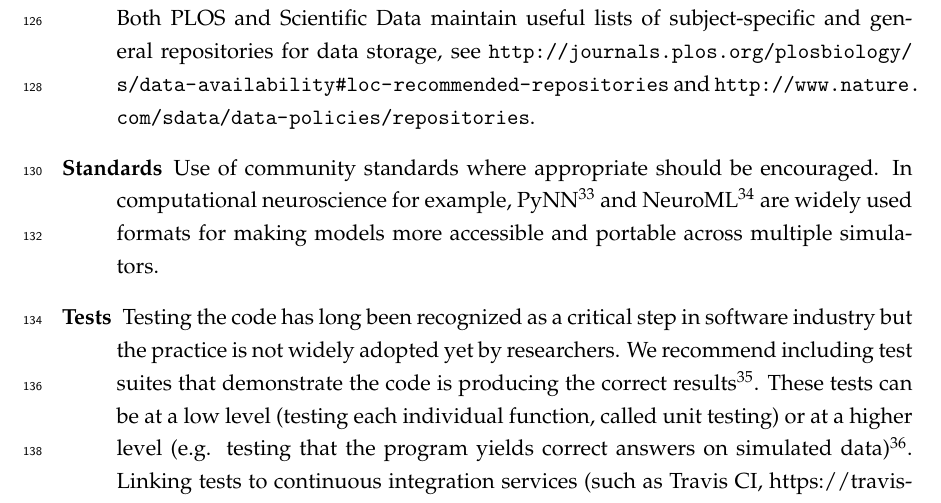
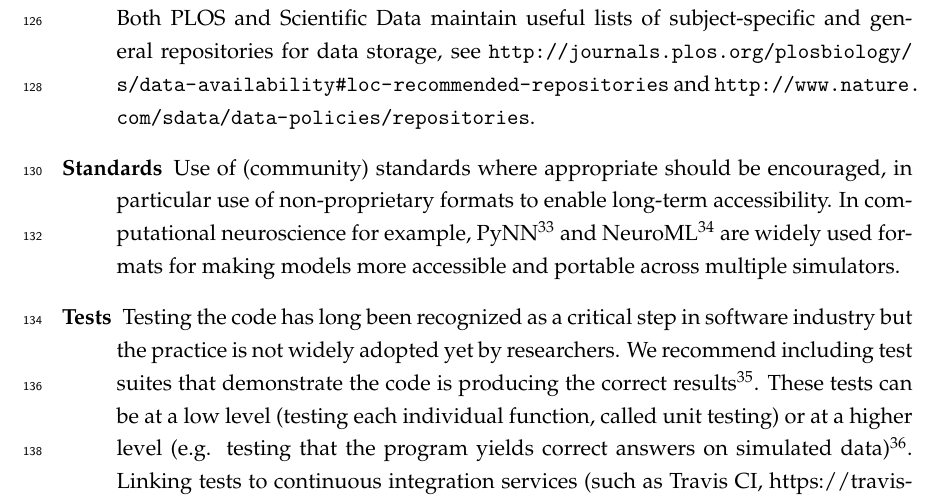
Before and after one commit to sje30/sharing-report, a LaTeX document (editorial.tex): part of page 5 of 10, cut so that both start at the same text. Compiled offline with pdfLaTeX.

Commit message:
Demand non-proprietary formats

```diff
--- a/editorial.tex
+++ b/editorial.tex
@@ -299,8 +299,10 @@ not just at the end when you wish to publish your results. Guidelines similar to
 
 
 
-\item [Standards] Use of community standards where appropriate should
-  be encouraged. In computational neuroscience for example, PyNN
+\item [Standards] Use of (community) standards where appropriate should
+  be encouraged, in particular use of non-proprietary formats
+  to enable long-term accessibility.
+  In computational neuroscience for example, PyNN
   \cite{Davison2009} and NeuroML \cite{CannonEtAl2014} are widely used
   formats for making models more accessible and portable across
   multiple simulators.
```
